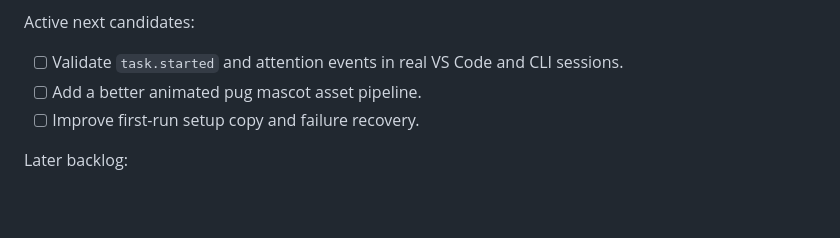
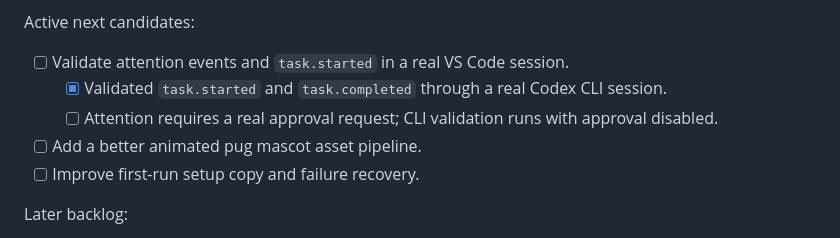
Before and after one commit to josehenriquefs/petfy, a Markdown page: docs/project-plan.md, the part around the change. Drawn GitHub-style; blank space fills up the shorter version.

Commit message:
Record CLI hook validation

```diff
--- a/docs/project-plan.md
+++ b/docs/project-plan.md
@@ -185,7 +185,9 @@ Completed:
 
 Active next candidates:
 
-- [ ] Validate `task.started` and attention events in real VS Code and CLI sessions.
+- [ ] Validate attention events and `task.started` in a real VS Code session.
+  - [x] Validated `task.started` and `task.completed` through a real Codex CLI session.
+  - [ ] Attention requires a real approval request; CLI validation runs with approval disabled.
 - [ ] Add a better animated pug mascot asset pipeline.
 - [ ] Improve first-run setup copy and failure recovery.
 
```
